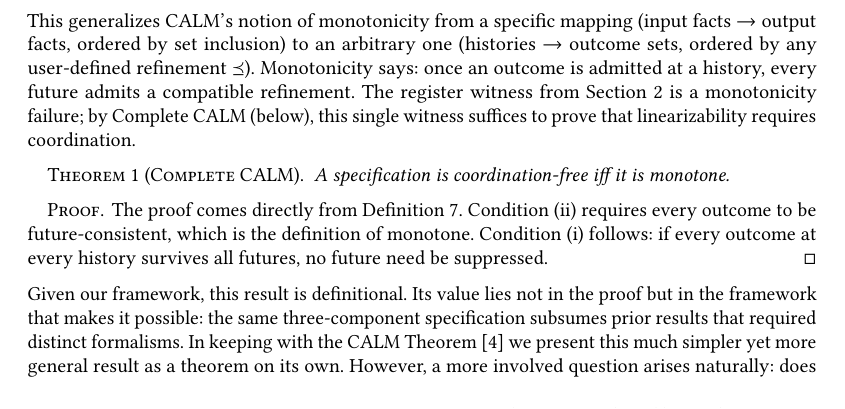
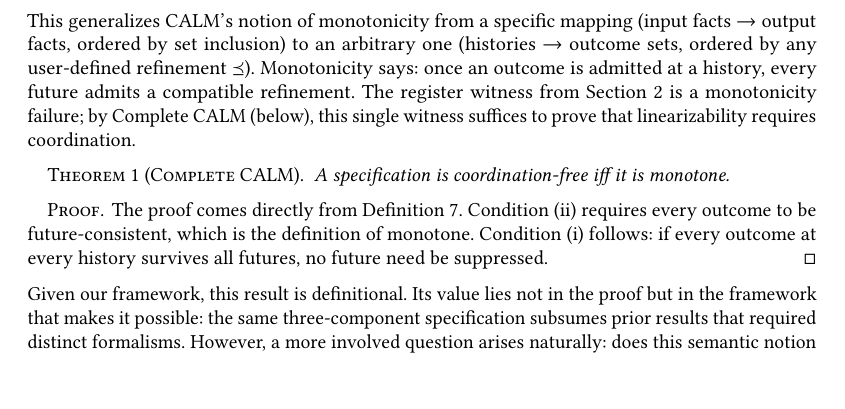
Before and after one commit to jhellerstein/coord-criterion, a LaTeX paper (main.tex): part of page 5 of 26, cut so that both start at the same text, the shorter picture padded with empty space. Compiled offline with pdfLaTeX.

Commit message:
Trim post-theorem paragraph: remove redundant 'simpler yet more general' clause

```diff
--- a/main.tex
+++ b/main.tex
@@ -586,10 +586,7 @@ Given our framework, this result is definitional.
 Its value lies not in the proof but in the framework that makes it
 possible: the same three-component specification subsumes prior results
 that required distinct formalisms.
-In keeping with the CALM Theorem~\cite{ameloot2013relational}
-we present this much simpler yet more general
-result as a theorem on its own. However, a more involved question arises
-naturally:
+However, a more involved question arises naturally:
 does this semantic notion faithfully
 capture the standard operational meaning---processes responding from
 local state under adversarial scheduling, with a concrete protocol
```
